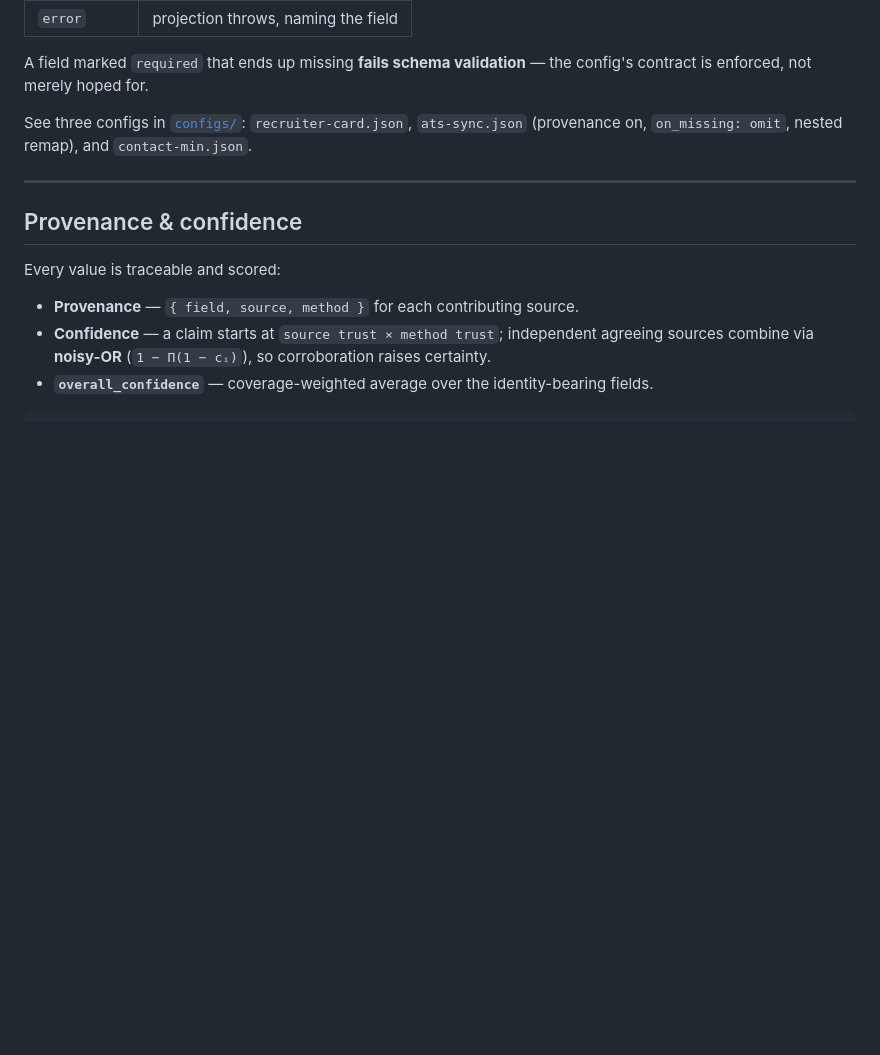
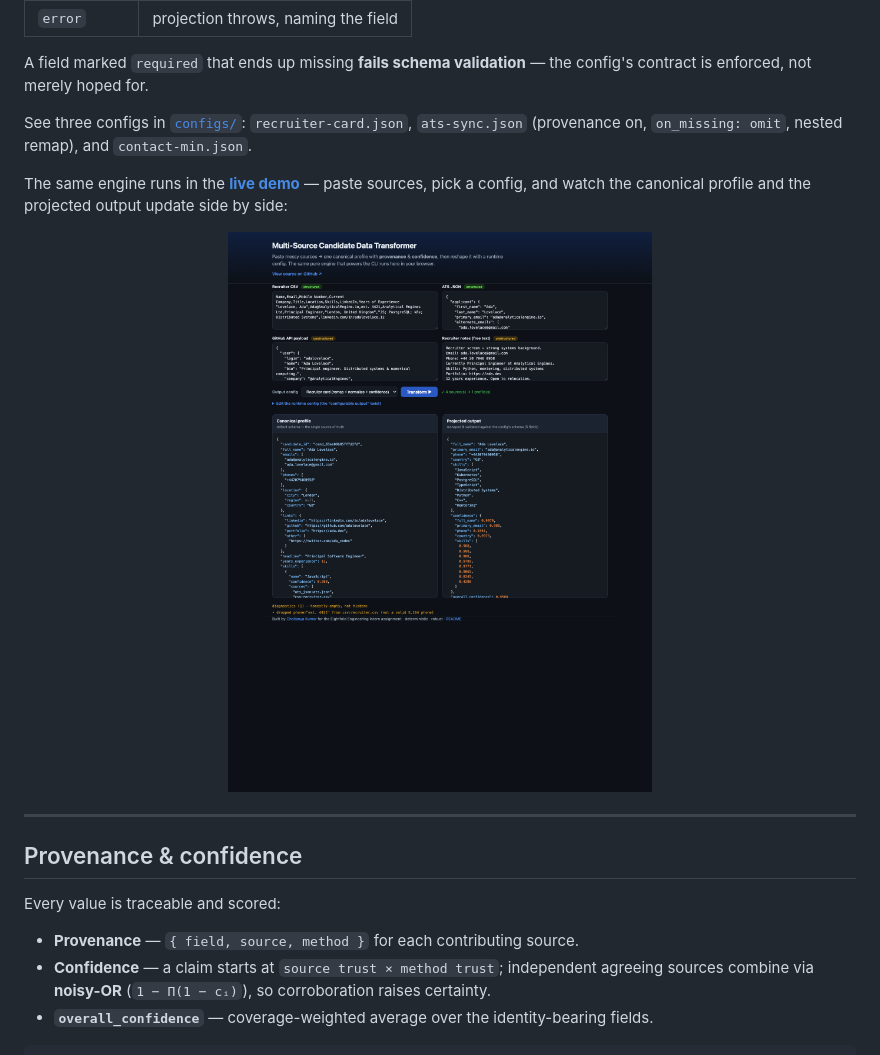
Before and after one commit to chaitanya21kumar/candidate-data-transformer, a Markdown page: README.md, the part around one of its changes. Rendered like a GitHub page; pictures changed too: docs/assets/ui-demo.png (added); folded sections open; blank space fills up the shorter version.

```diff
--- a/README.md
+++ b/README.md
@@ -228,6 +233,14 @@ contract is enforced, not merely hoped for.
 See three configs in [`configs/`](configs/): `recruiter-card.json`, `ats-sync.json`
 (provenance on, `on_missing: omit`, nested remap), and `contact-min.json`.
 
+The same engine runs in the [**live demo**](https://candidate-data-transformer.netlify.app) —
+paste sources, pick a config, and watch the canonical profile and the projected output
+update side by side:
+
+<div align="center">
+  <img src="docs/assets/ui-demo.png" alt="The live demo: canonical profile and config-driven projected output side by side, with diagnostics" width="900" />
+</div>
+
 ---
 
 ## Provenance & confidence
```
Also changed, not shown: other parts of README.md (+5 -0 lines), docs/assets/cli-demo.png (added), 7 other files.
